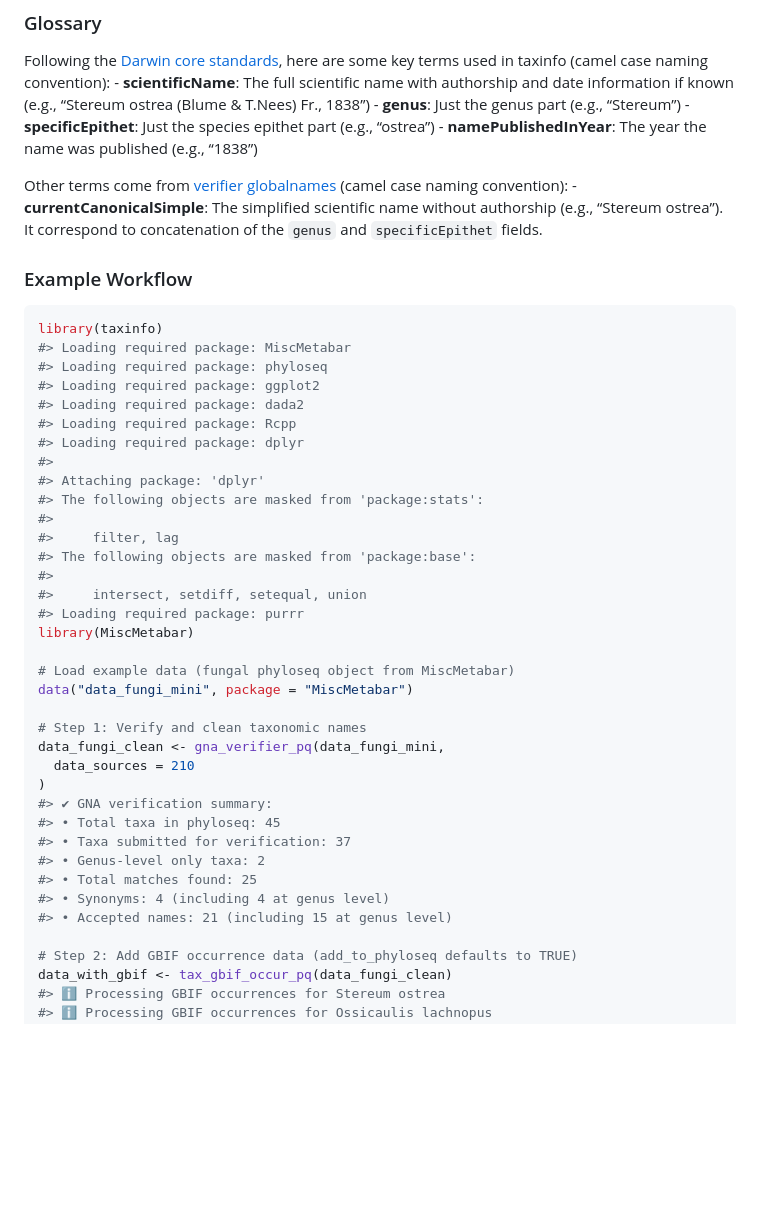
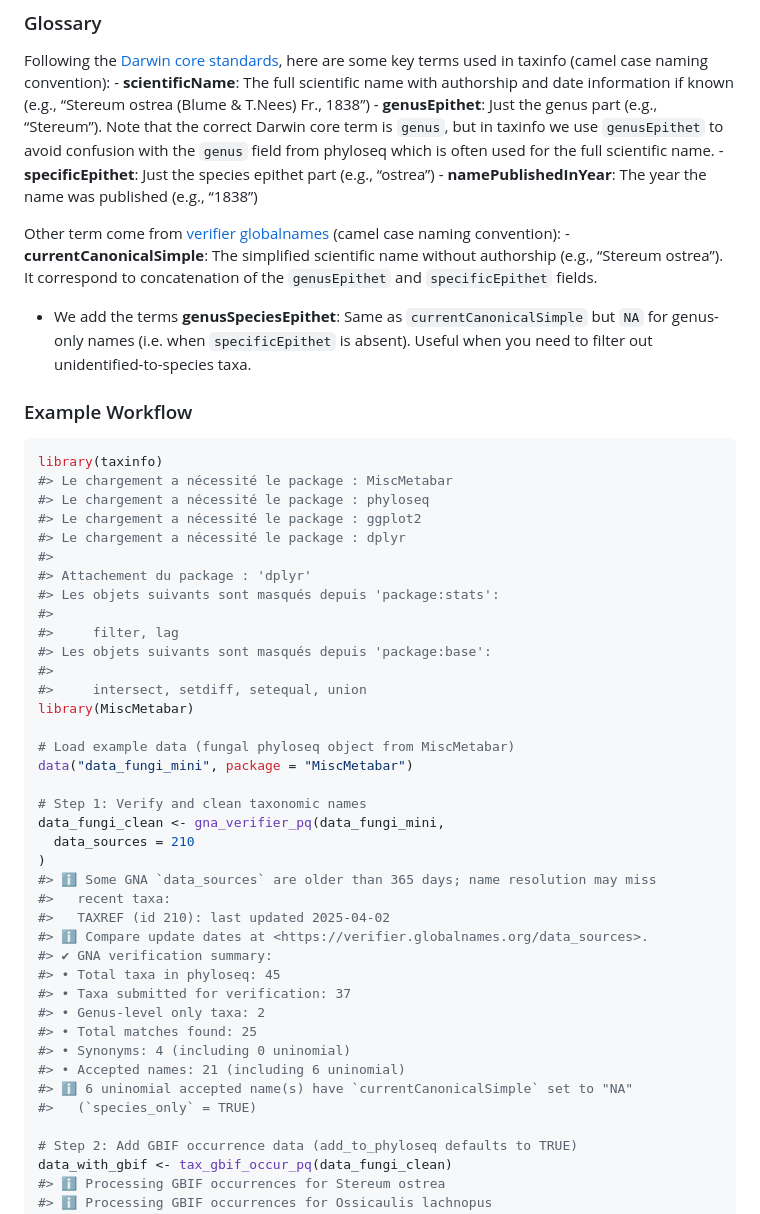
Before and after one commit to adrientaudiere/taxinfo, a Markdown page: README.md, the part around one of its changes. Rendered like a GitHub page; blank space fills up the shorter version.

````diff
--- a/README.md
+++ b/README.md
@@ -102,35 +101,40 @@ Following the [Darwin core standards](https://dwc.tdwg.org/terms/), here
 are some key terms used in taxinfo (camel case naming convention): -
 **scientificName**: The full scientific name with authorship and date
 information if known (e.g., “Stereum ostrea (Blume & T.Nees) Fr.,
-1838”) - **genus**: Just the genus part (e.g., “Stereum”) -
-**specificEpithet**: Just the species epithet part (e.g., “ostrea”) -
+1838”) - **genusEpithet**: Just the genus part (e.g., “Stereum”). Note
+that the correct Darwin core term is `genus`, but in taxinfo we use
+`genusEpithet` to avoid confusion with the `genus` field from phyloseq
+which is often used for the full scientific name. - **specificEpithet**:
+Just the species epithet part (e.g., “ostrea”) -
 **namePublishedInYear**: The year the name was published (e.g., “1838”)
 
-Other terms come from [verifier
+Other term come from [verifier
 globalnames](https://verifier.globalnames.org/) (camel case naming
 convention): - **currentCanonicalSimple**: The simplified scientific
 name without authorship (e.g., “Stereum ostrea”). It correspond to
-concatenation of the `genus` and `specificEpithet` fields.
+concatenation of the `genusEpithet` and `specificEpithet` fields.
+
+- We add the terms **genusSpeciesEpithet**: Same as
+  `currentCanonicalSimple` but `NA` for genus-only names (i.e. when
+  `specificEpithet` is absent). Useful when you need to filter out
+  unidentified-to-species taxa.
 
 ### Example Workflow
 
 ``` r
 library(taxinfo)
-#> Loading required package: MiscMetabar
-#> Loading required package: phyloseq
-#> Loading required package: ggplot2
-#> Loading required package: dada2
-#> Loading required package: Rcpp
-#> Loading required package: dplyr
+#> Le chargement a nécessité le package : MiscMetabar
+#> Le chargement a nécessité le package : phyloseq
+#> Le chargement a nécessité le package : ggplot2
+#> Le chargement a nécessité le package : dplyr
 #>
-#> Attaching package: 'dplyr'
-#> The following objects are masked from 'package:stats':
+#> Attachement du package : 'dplyr'
+#> Les objets suivants sont masqués depuis 'package:stats':
 #>
 #>     filter, lag
-#> The following objects are masked from 'package:base':
+#> Les objets suivants sont masqués depuis 'package:base':
 #>
 #>     intersect, setdiff, setequal, union
-#> Loading required package: purrr
 library(MiscMetabar)
 
 # Load example data (fungal phyloseq object from MiscMetabar)
@@ -140,13 +144,19 @@ data("data_fungi_mini", package = "MiscMetabar")
 data_fungi_clean <- gna_verifier_pq(data_fungi_mini,
   data_sources = 210
 )
+#> ℹ Some GNA `data_sources` are older than 365 days; name resolution may miss
+#>   recent taxa:
+#>   TAXREF (id 210): last updated 2025-04-02
+#> ℹ Compare update dates at <https://verifier.globalnames.org/data_sources>.
 #> ✔ GNA verification summary:
 #> • Total taxa in phyloseq: 45
 #> • Taxa submitted for verification: 37
 #> • Genus-level only taxa: 2
 #> • Total matches found: 25
-#> • Synonyms: 4 (including 4 at genus level)
-#> • Accepted names: 21 (including 15 at genus level)
+#> • Synonyms: 4 (including 0 uninomial)
+#> • Accepted names: 21 (including 6 uninomial)
+#> ℹ 6 uninomial accepted name(s) have `currentCanonicalSimple` set to "NA"
+#>   (`species_only` = TRUE)
 
 # Step 2: Add GBIF occurrence data (add_to_phyloseq defaults to TRUE)
 data_with_gbif <- tax_gbif_occur_pq(data_fungi_clean)
````
Also changed, not shown: other parts of README.md (+66 -47 lines).
